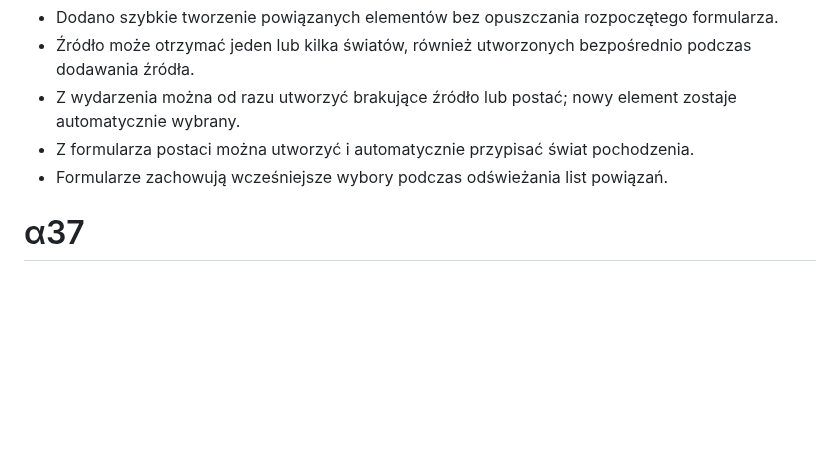
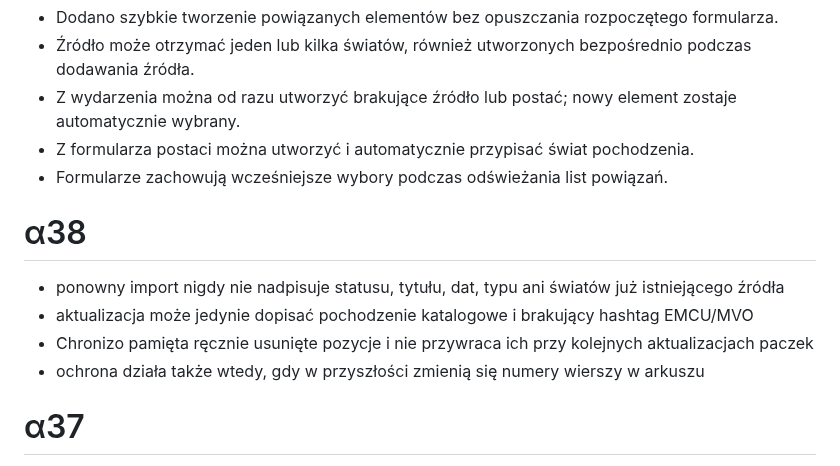
Before and after one commit to hominicus1/Chronizo, a Markdown page: CHANGELOG.md, the part around the change. Rendered like a GitHub page; blank space fills up the shorter version.

Commit message:
Chronizo α38: protect reviewed sources during catalog updates

```diff
--- a/CHANGELOG.md
+++ b/CHANGELOG.md
@@ -234,6 +234,13 @@
 - Z formularza postaci można utworzyć i automatycznie przypisać świat pochodzenia.
 - Formularze zachowują wcześniejsze wybory podczas odświeżania list powiązań.
 
+# α38
+
+- ponowny import nigdy nie nadpisuje statusu, tytułu, dat, typu ani światów już istniejącego źródła
+- aktualizacja może jedynie dopisać pochodzenie katalogowe i brakujący hashtag EMCU/MVO
+- Chronizo pamięta ręcznie usunięte pozycje i nie przywraca ich przy kolejnych aktualizacjach paczek
+- ochrona działa także wtedy, gdy w przyszłości zmienią się numery wierszy w arkuszu
+
 # α37
 
 - dodano paczkę 3273 źródeł z zakładki Multiversal VO i hashtag #MVO
```
